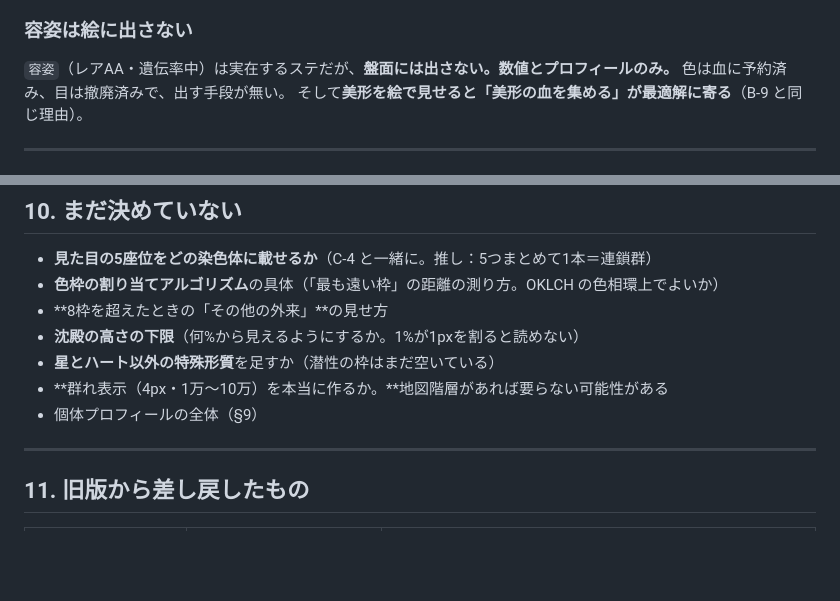
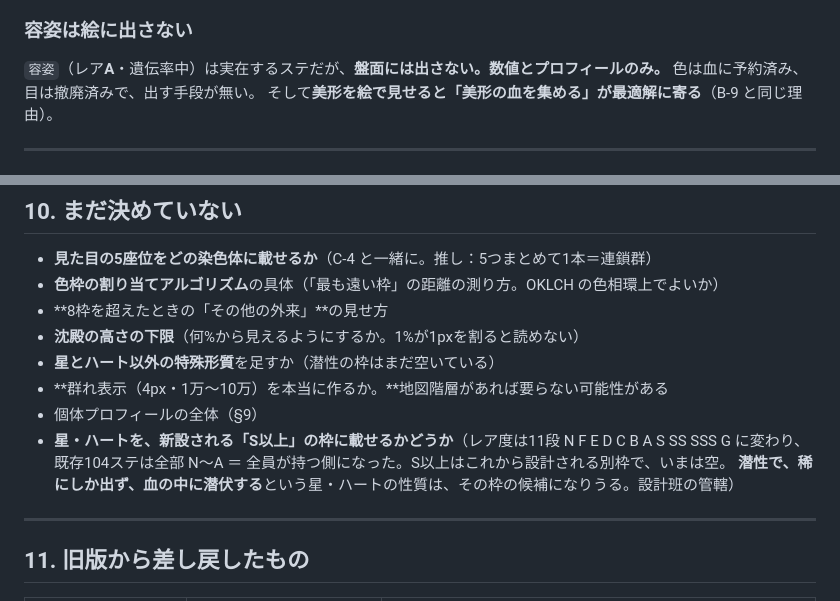
Before and after one commit to 159265moneys/zoushoku-world-sim, a Markdown page: キャラビジュアル.md, 2 parts joined by grey strips. Rendered like a GitHub page; blank space fills up the shorter version.

Commit message:
docs(キャラビジュアル): レア度11段化に追随。容姿 AA→A／星・ハートをS以上の枠に載せるかを未決に追加
Co-Authored-By: Claude Opus 5 <noreply@anthropic.com>

```diff
--- a/キャラビジュアル.md
+++ b/キャラビジュアル.md
@@ -63,7 +63,7 @@ A-5 の二層（盤面＝ただごとではないことだけ／詳細＝内訳
 
 ### 容姿は絵に出さない
 
-`容姿`（レアAA・遺伝率中）は実在するステだが、**盤面には出さない。数値とプロフィールのみ。**
+`容姿`（レア**A**・遺伝率中）は実在するステだが、**盤面には出さない。数値とプロフィールのみ。**
 色は血に予約済み、目は撤廃済みで、出す手段が無い。
 そして**美形を絵で見せると「美形の血を集める」が最適解に寄る**（B-9 と同じ理由）。
 
@@ -347,6 +347,9 @@ sat         生死
 - **星とハート以外の特殊形質**を足すか（潜性の枠はまだ空いている）
 - **群れ表示（4px・1万〜10万）を本当に作るか。**地図階層があれば要らない可能性がある
 - 個体プロフィールの全体（§9）
+- **星・ハートを、新設される「S以上」の枠に載せるかどうか**（レア度は11段 N F E D C B A S SS SSS G に変わり、
+  既存104ステは全部 N〜A ＝ 全員が持つ側になった。S以上はこれから設計される別枠で、いまは空。
+  **潜性で、稀にしか出ず、血の中に潜伏する**という星・ハートの性質は、その枠の候補になりうる。設計班の管轄）
 
 ---
 
```
